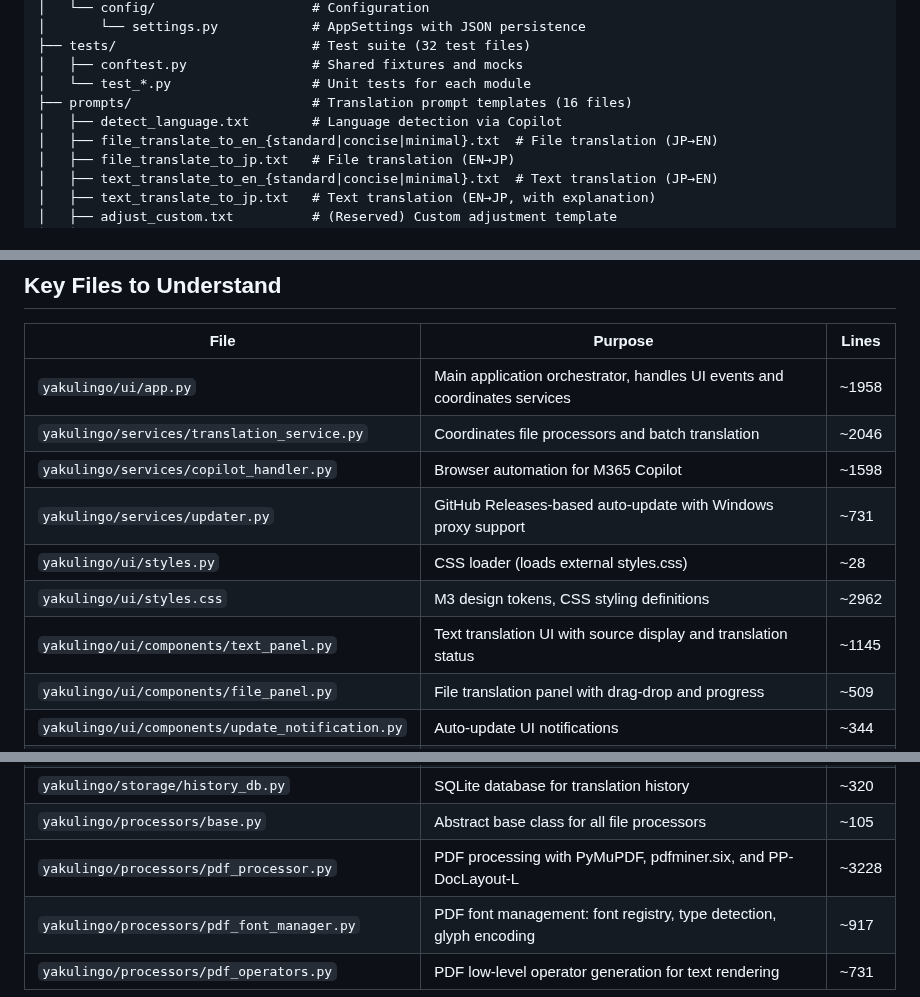
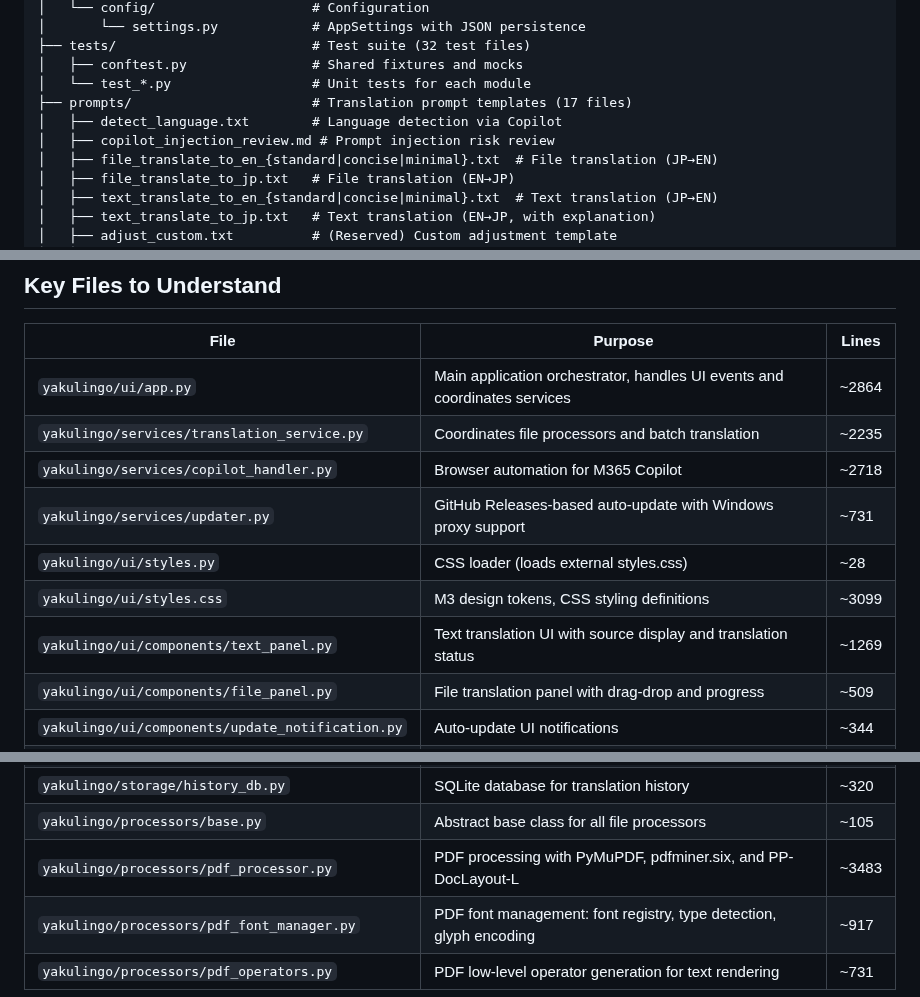
Before and after one commit to minimo162/yakulingo, a Markdown page: CLAUDE.md, 3 parts joined by grey strips. Drawn GitHub-style.

Commit message:
CLAUDE.mdのファイル行数とプロンプトファイル数を更新
- Key Filesの行数を実際の値に更新
- プロンプトファイル数を16→17に修正
- copilot_injection_review.mdをファイルリストに追加

```diff
--- a/CLAUDE.md
+++ b/CLAUDE.md
@@ -112,8 +112,9 @@ YakuLingo/
 ├── tests/                         # Test suite (32 test files)
 │   ├── conftest.py                # Shared fixtures and mocks
 │   └── test_*.py                  # Unit tests for each module
-├── prompts/                       # Translation prompt templates (16 files)
+├── prompts/                       # Translation prompt templates (17 files)
 │   ├── detect_language.txt        # Language detection via Copilot
+│   ├── copilot_injection_review.md # Prompt injection risk review
 │   ├── file_translate_to_en_{standard|concise|minimal}.txt  # File translation (JP→EN)
 │   ├── file_translate_to_jp.txt   # File translation (EN→JP)
 │   ├── text_translate_to_en_{standard|concise|minimal}.txt  # Text translation (JP→EN)
@@ -159,13 +160,13 @@ YakuLingo/
 
 | File | Purpose | Lines |
 |------|---------|-------|
-| `yakulingo/ui/app.py` | Main application orchestrator, handles UI events and coordinates services | ~1958 |
-| `yakulingo/services/translation_service.py` | Coordinates file processors and batch translation | ~2046 |
-| `yakulingo/services/copilot_handler.py` | Browser automation for M365 Copilot | ~1598 |
+| `yakulingo/ui/app.py` | Main application orchestrator, handles UI events and coordinates services | ~2864 |
+| `yakulingo/services/translation_service.py` | Coordinates file processors and batch translation | ~2235 |
+| `yakulingo/services/copilot_handler.py` | Browser automation for M365 Copilot | ~2718 |
 | `yakulingo/services/updater.py` | GitHub Releases-based auto-update with Windows proxy support | ~731 |
 | `yakulingo/ui/styles.py` | CSS loader (loads external styles.css) | ~28 |
-| `yakulingo/ui/styles.css` | M3 design tokens, CSS styling definitions | ~2962 |
-| `yakulingo/ui/components/text_panel.py` | Text translation UI with source display and translation status | ~1145 |
+| `yakulingo/ui/styles.css` | M3 design tokens, CSS styling definitions | ~3099 |
+| `yakulingo/ui/components/text_panel.py` | Text translation UI with source display and translation status | ~1269 |
 | `yakulingo/ui/components/file_panel.py` | File translation panel with drag-drop and progress | ~509 |
 | `yakulingo/ui/components/update_notification.py` | Auto-update UI notifications | ~344 |
 | `yakulingo/ui/utils.py` | UI utilities: temp file management, dialog helpers, text formatting | ~467 |
@@ -173,7 +174,7 @@ YakuLingo/
 | `yakulingo/models/types.py` | Core data types: TextBlock, FileInfo, TranslationResult, HistoryEntry | ~297 |
 | `yakulingo/storage/history_db.py` | SQLite database for translation history | ~320 |
 | `yakulingo/processors/base.py` | Abstract base class for all file processors | ~105 |
-| `yakulingo/processors/pdf_processor.py` | PDF processing with PyMuPDF, pdfminer.six, and PP-DocLayout-L | ~3228 |
+| `yakulingo/processors/pdf_processor.py` | PDF processing with PyMuPDF, pdfminer.six, and PP-DocLayout-L | ~3483 |
 | `yakulingo/processors/pdf_font_manager.py` | PDF font management: font registry, type detection, glyph encoding | ~917 |
 | `yakulingo/processors/pdf_operators.py` | PDF low-level operator generation for text rendering | ~731 |
 
```
